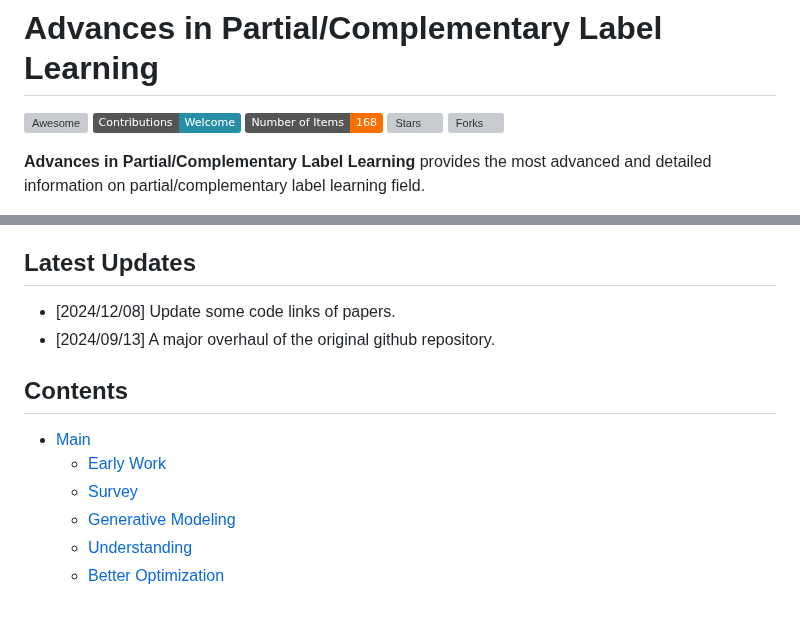
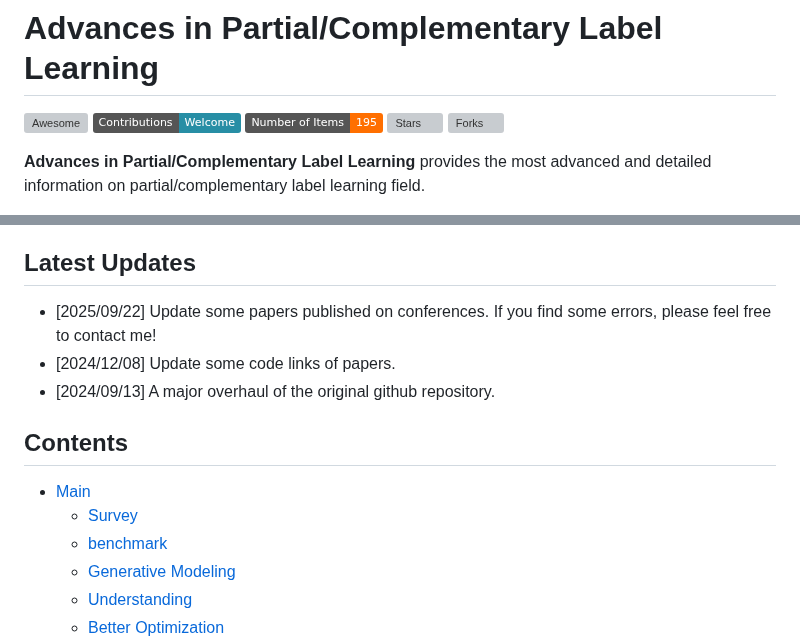
Before and after one commit to wu-dd/Advances-in-Partial-and-Complementary-Label-Learning, a Markdown page: README.md, 2 parts joined by grey strips. GitHub-like rendering; badges without logos; blank space fills up the shorter version; grey boxes are pictures that could not be loaded.

```diff
--- a/README.md
+++ b/README.md
@@ -1,7 +1,7 @@
 # Advances in Partial/Complementary Label Learning
 
 [![Awesome](https://cdn.rawgit.com/sindresorhus/awesome/d7305f38d29fed78fa85652e3a63e154dd8e8829/media/badge.svg)](https://github.com/sindresorhus/awesome)
-<img src="https://img.shields.io/badge/Contributions-Welcome-278ea5" alt="Contrib"/> <img src="https://img.shields.io/badge/Number%20of%20Items-168-FF6F00" alt="PaperNum"/> ![Stars](https://img.shields.io/github/stars/wu-dd/Advances-in-Partial-and-Complementary-Label-Learning?color=yellow&label=Stars) ![Forks](https://img.shields.io/github/forks/wu-dd/Advances-in-Partial-and-Complementary-Label-Learning?color=green&label=Forks)
+<img src="https://img.shields.io/badge/Contributions-Welcome-278ea5" alt="Contrib"/> <img src="https://img.shields.io/badge/Number%20of%20Items-195-FF6F00" alt="PaperNum"/> ![Stars](https://img.shields.io/github/stars/wu-dd/Advances-in-Partial-and-Complementary-Label-Learning?color=yellow&label=Stars) ![Forks](https://img.shields.io/github/forks/wu-dd/Advances-in-Partial-and-Complementary-Label-Learning?color=green&label=Forks)
 
 
 
@@ -23,14 +23,15 @@
 
 ## Latest Updates
 
++ [2025/09/22] Update some papers published on conferences. If you find some errors, please feel free to contact me!
 + [2024/12/08] Update some code links of papers.
 + [2024/09/13] A major overhaul of the original github repository.
 
 ## Contents
 
 - [Main](#main)
-  - [Early Work](#early-work)
   - [Survey](#survey)
+  - [benchmark](#benchmark)
   - [Generative Modeling](#theory-based)
   - [Understanding](#understanding)
   - [Better Optimization](#better-optimization)
```
Also changed, not shown: other parts of README.md (+33 -16 lines).
